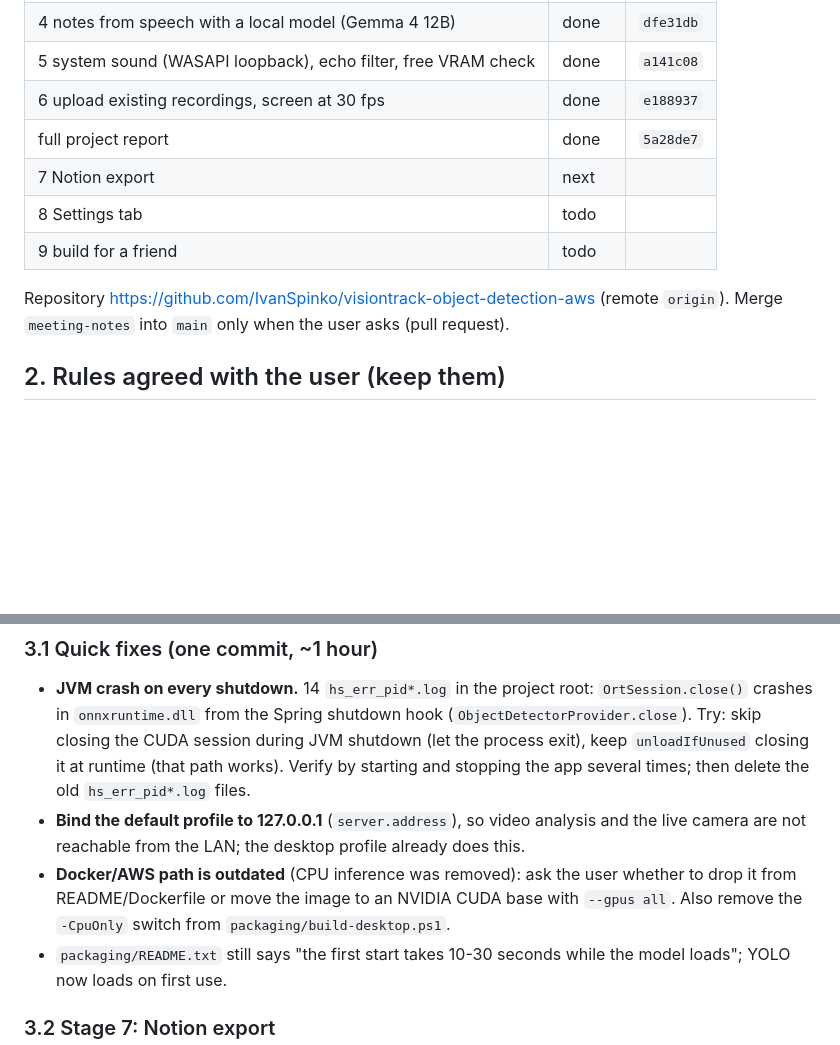
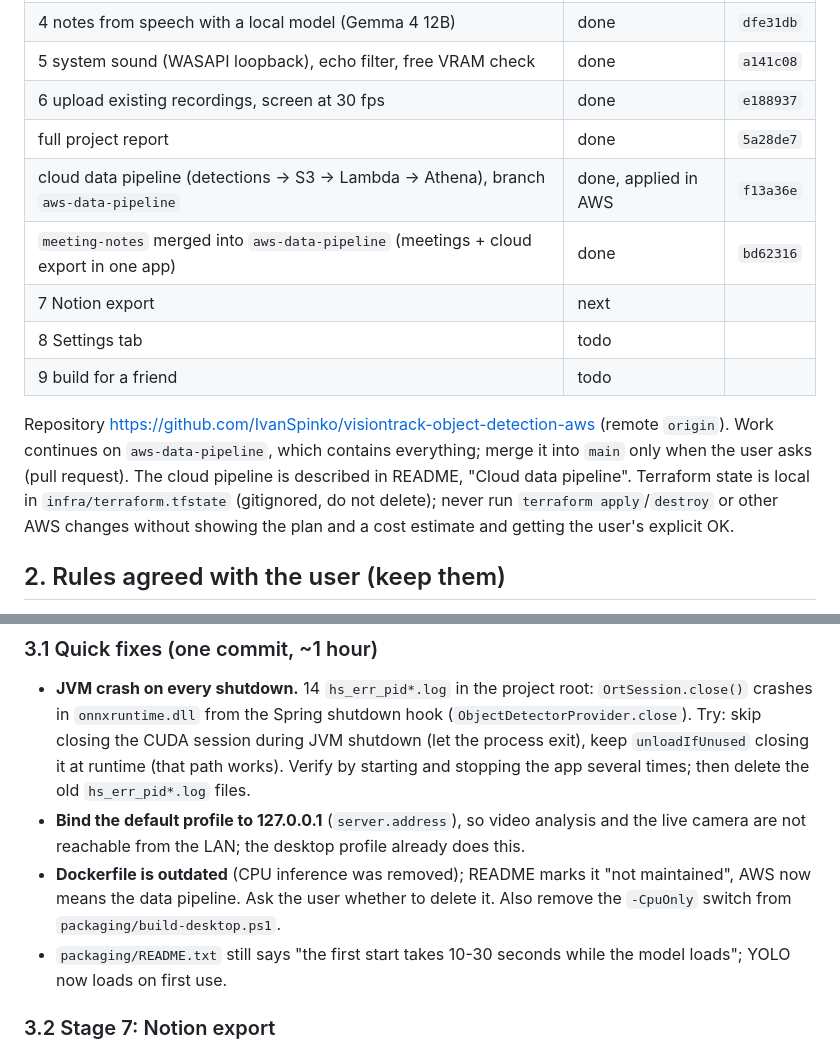
Before and after one commit to IvanSpinko/hindsight, a Markdown page: docs/meeting-notes-handoff.md, 2 parts joined by grey strips. Drawn GitHub-style; blank space fills up the shorter version.

Commit message:
Docs: handoff note covers the cloud pipeline and the merged branch

```diff
--- a/docs/meeting-notes-handoff.md
+++ b/docs/meeting-notes-handoff.md
@@ -28,12 +28,17 @@ rules agreed with the user, the next tasks with concrete steps, and the traps me
 | 5 system sound (WASAPI loopback), echo filter, free VRAM check | done | `a141c08` |
 | 6 upload existing recordings, screen at 30 fps | done | `e188937` |
 | full project report | done | `5a28de7` |
+| cloud data pipeline (detections → S3 → Lambda → Athena), branch `aws-data-pipeline` | done, applied in AWS | `f13a36e` |
+| `meeting-notes` merged into `aws-data-pipeline` (meetings + cloud export in one app) | done | `bd62316` |
 | 7 Notion export | next | |
 | 8 Settings tab | todo | |
 | 9 build for a friend | todo | |
 
-Repository https://github.com/IvanSpinko/visiontrack-object-detection-aws (remote `origin`). Merge
-`meeting-notes` into `main` only when the user asks (pull request).
+Repository https://github.com/IvanSpinko/visiontrack-object-detection-aws (remote `origin`). Work continues on
+`aws-data-pipeline`, which contains everything; merge it into `main` only when the user asks (pull request).
+The cloud pipeline is described in README, "Cloud data pipeline". Terraform state is local in
+`infra/terraform.tfstate` (gitignored, do not delete); never run `terraform apply`/`destroy` or other AWS
+changes without showing the plan and a cost estimate and getting the user's explicit OK.
 
 ## 2. Rules agreed with the user (keep them)
 - Answer in **Russian**; every file in the repo in **English**, no Cyrillic. Before each commit check the staged
@@ -61,8 +66,8 @@ Repository https://github.com/IvanSpinko/visiontrack-object-detection-aws (remot
   Verify by starting and stopping the app several times; then delete the old `hs_err_pid*.log` files.
 - **Bind the default profile to 127.0.0.1** (`server.address`), so video analysis and the live camera are not
   reachable from the LAN; the desktop profile already does this.
-- **Docker/AWS path is outdated** (CPU inference was removed): ask the user whether to drop it from README/Dockerfile
-  or move the image to an NVIDIA CUDA base with `--gpus all`. Also remove the `-CpuOnly` switch from
+- **Dockerfile is outdated** (CPU inference was removed); README marks it "not maintained", AWS now means the data
+  pipeline. Ask the user whether to delete it. Also remove the `-CpuOnly` switch from
   `packaging/build-desktop.ps1`.
 - `packaging/README.txt` still says "the first start takes 10-30 seconds while the model loads"; YOLO now loads on
   first use.
```
